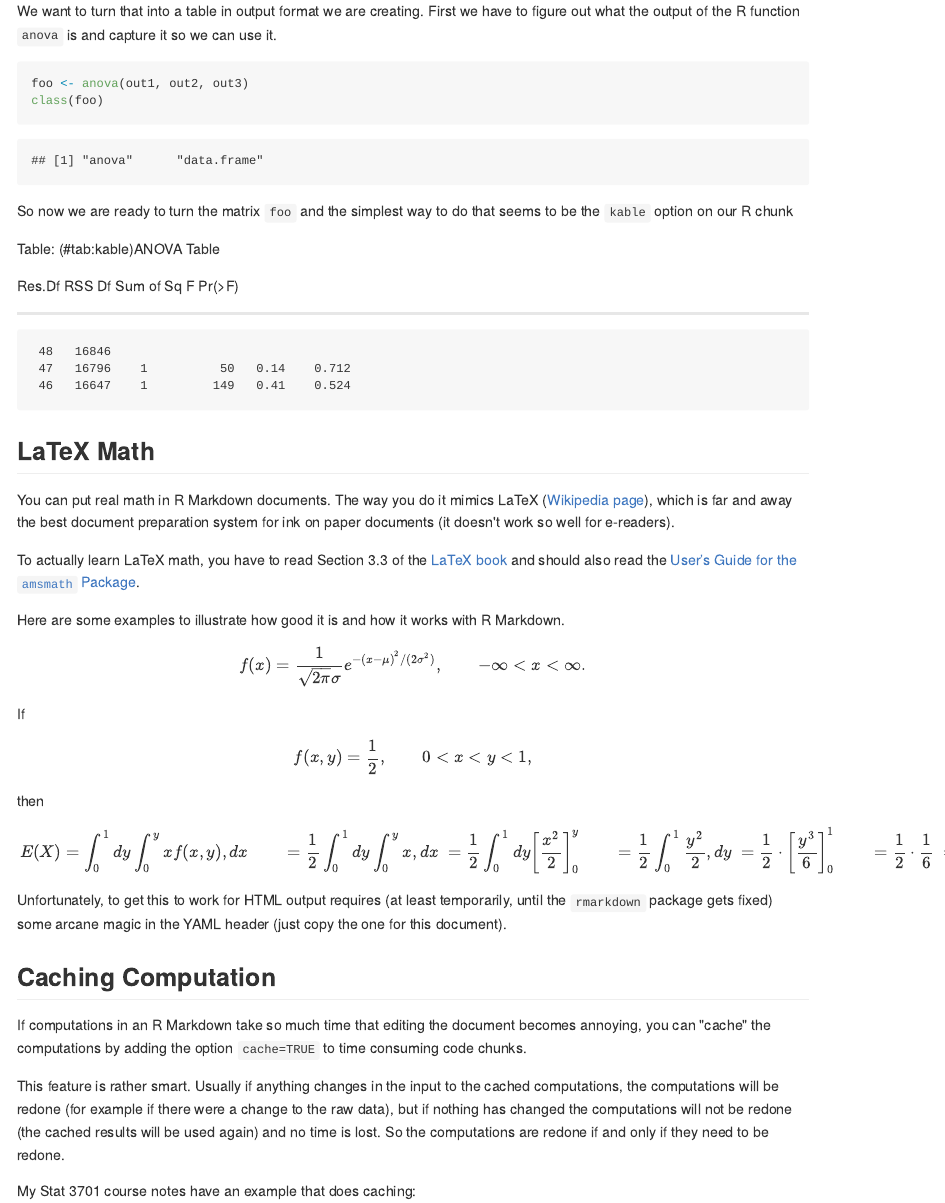
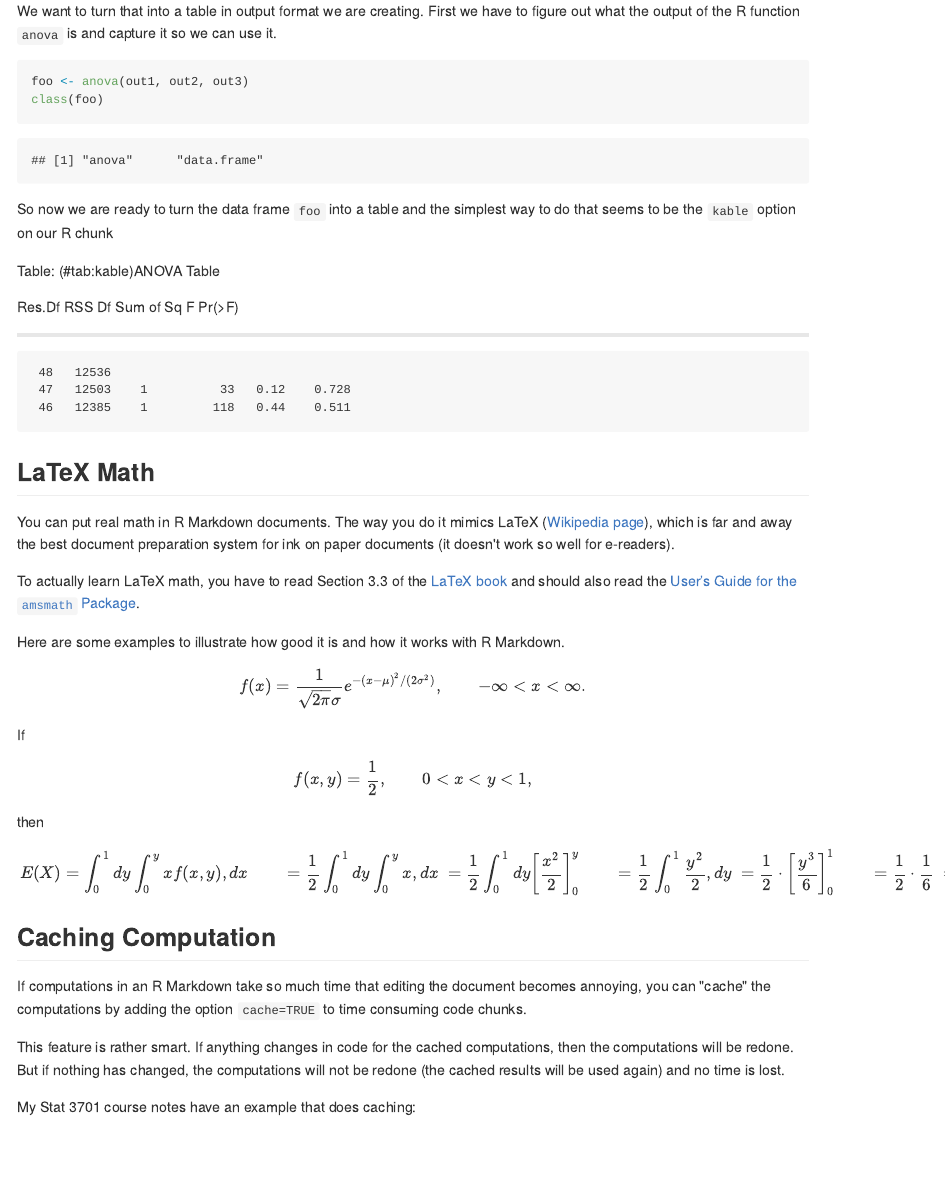
Before and after one commit to IRSAAtUMn/RWorkshop18, an R Markdown document (07-rmark.Rmd): the page in a window 1100 px wide, from 8880 px down before the commit and from 8970 px down after it, so that both start at the same text. The pictures show the output file docs/07-rmark.md that the author committed with the source, drawn offline in the style of GitHub.

Commit message:
07-rmark.Rmd done (I hope).

````diff
--- a/07-rmark.Rmd
+++ b/07-rmark.Rmd
@@ -437,7 +437,7 @@ First we have to figure out what the output of the R function
 foo <- anova(out1, out2, out3)
 class(foo)
 ```
-So now we are ready to turn the matrix `foo`
+So now we are ready to turn the data frame `foo` into a table
 and the simplest way to do that seems to be the `kable` option on
 our R chunk
 ```{r kable, echo = FALSE}
@@ -496,9 +496,6 @@ then
    & =
    \frac{1}{12}
 \end{align}
-Unfortunately, to get this to work for HTML output requires
-(at least temporarily, until the `rmarkdown` package gets fixed)
-some arcane magic in the YAML header (just copy the one for this document).
 
 ## Caching Computation
 
@@ -506,12 +503,11 @@ If computations in an R Markdown take so much time that editing the document
 becomes annoying, you can "cache" the computations by adding the option
 `cache=TRUE` to time consuming code chunks.
 
-This feature is rather smart.  Usually if anything changes in the input
-to the cached computations, the computations will be redone (for example
-if there were a change to the raw data), but if nothing has changed the
+This feature is rather smart.  If anything changes in code for
+the cached computations, then the computations will be redone.
+But if nothing has changed, the
 computations will not be redone (the cached results will be used again)
-and no time is lost.  So the computations are redone if and only if they
-need to be redone.
+and no time is lost.
 
 My Stat 3701 course notes have an example that does caching:
 
````
Also changed, not shown: docs/01-IntroToR.md, docs/02-DataViz.md, docs/05-Quantile.md, docs/06-Reproducibility.md, docs/07-rmark.md, docs/search_index.json, 07-rmark.Rmd (10 more changed lines), 11 other files.
